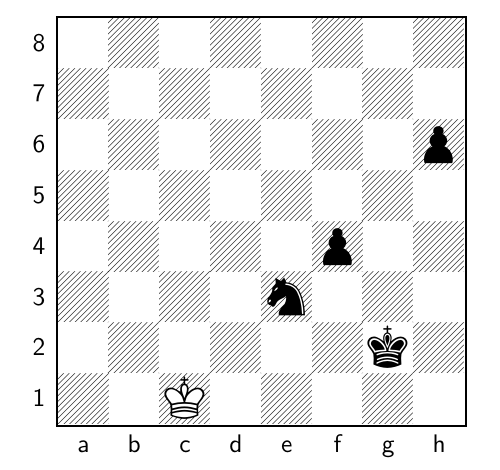
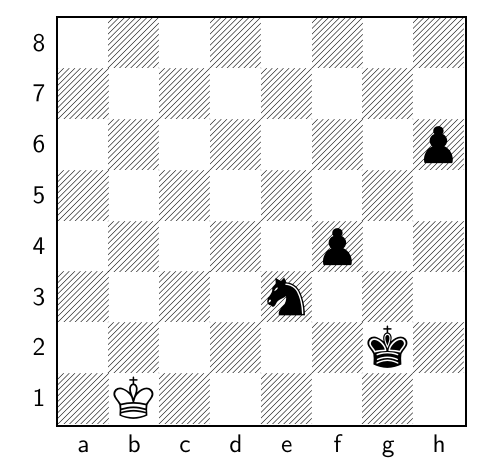
Before and after one commit to TomCasavant/latex-chess, a LaTeX document (default_filepath.tex): part of the page, cut so that both start at the same text. Compiled offline with pdfLaTeX.

Commit message:
[automated] Regenerate text/pdf for chessboard

```diff
--- a/default_filepath.tex
+++ b/default_filepath.tex
@@ -13,6 +13,6 @@
 \normalsize%
 \setchessboard{showmover=false}%
 \newgame%
-\fenboard{8/8/7p/8/5p2/4n3/6k1/2K5 w - - 12 160}%
+\fenboard{8/8/7p/8/5p2/4n3/6k1/1K6 b - - 13 160}%
 \chessboard%
 \end{document}
```
Also changed, not shown: chessboard.png, chessboard_display.pdf.
